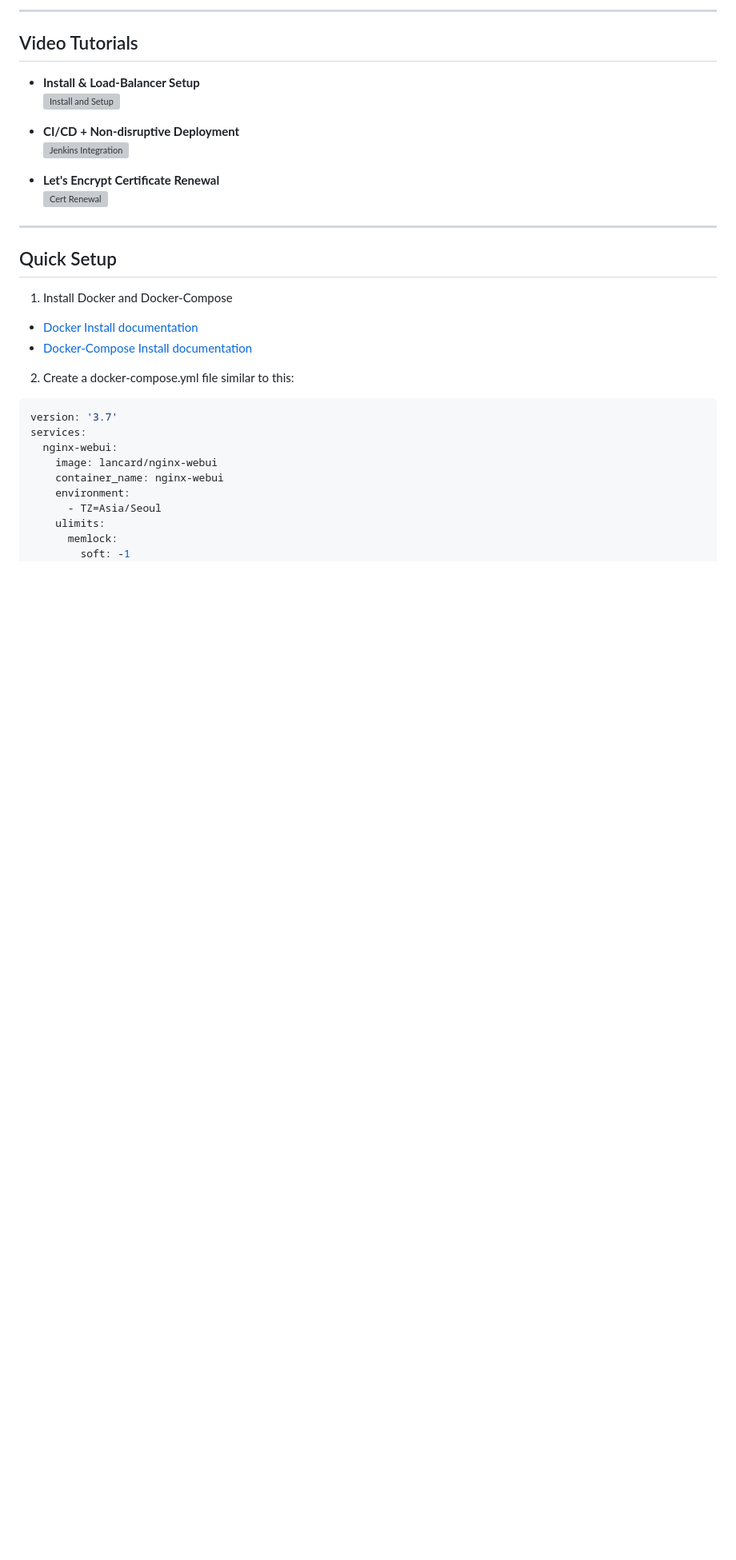
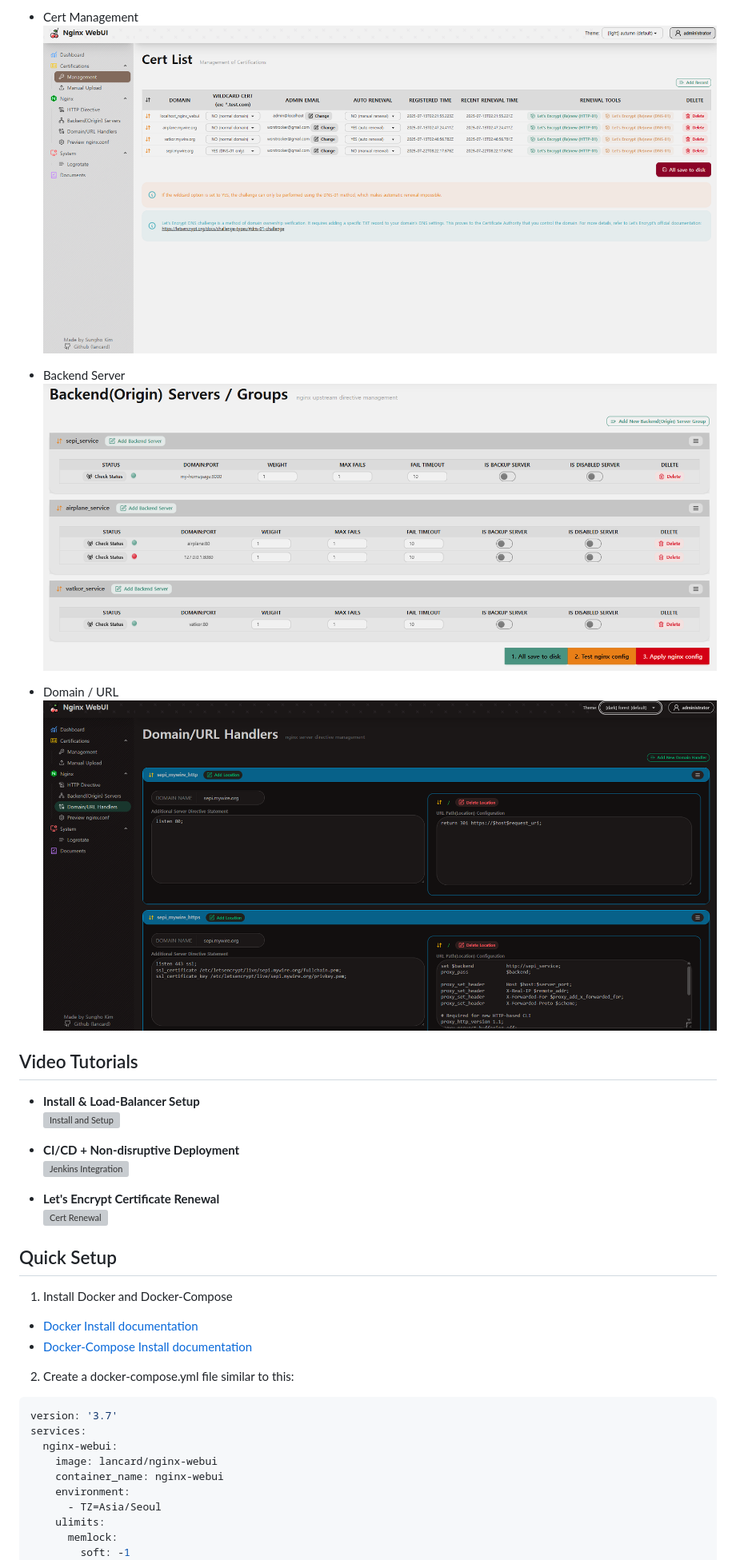
Before and after one commit to lancard/nginx-webui, a Markdown page: README.md, the part around one of its changes. Shown at 80% size. GitHub-like rendering; blank space fills up the shorter version; grey boxes are pictures that could not be loaded.

Commit message:
Refactor README layout for screenshots and tutorials
Reorganized screenshots and video tutorial sections for better clarity.

```diff
--- a/README.md
+++ b/README.md
@@ -47,5 +44,12 @@
 
----
+- Cert Management
+  ![](./screenshot/screenshot2.png)
+
+- Backend Server
+  ![](./screenshot/screenshot3.png)
+
+- Domain / URL
+  ![](./screenshot/screenshot4.png)
 
 ## Video Tutorials
 
@@ -57,8 +61,6 @@
 
 - **Let's Encrypt Certificate Renewal**
   [![Cert Renewal](https://img.youtube.com/vi/O12f2PYPCpU/0.jpg)](https://www.youtube.com/watch?v=O12f2PYPCpU)
-
----
 
 ## Quick Setup
 
```
Also changed, not shown: other parts of README.md (+2 -19 lines).
